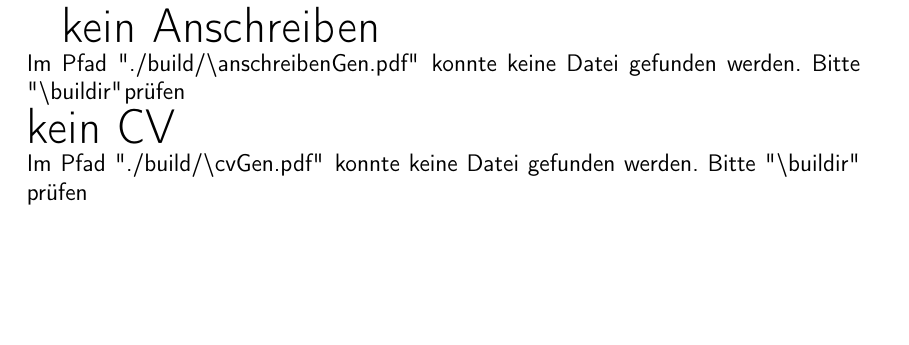
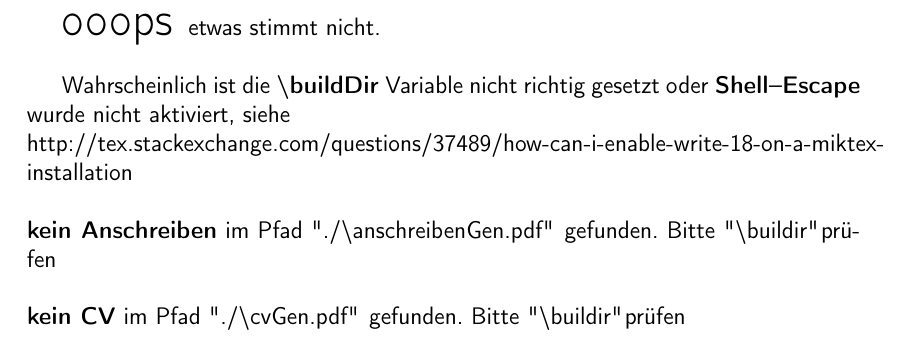
Before and after one commit to Stefanqn/Bewerbung, a LaTeX book (Vorlage/Bewerbung_Komplett.tex, which reads Bsp-Latex/mm.tex): part of page 1 of 12, cut at the place of the change, the shorter picture padded with empty space. Compiled offline with pdfLaTeX.

Commit message:
verbesserte fehlermeldung

```diff
--- a/Bsp-Latex/mm.tex
+++ b/Bsp-Latex/mm.tex
@@ -1,5 +1,5 @@
 \RequirePackage{GemeinsameDaten}
-\newcommand* \buildDir {./build/}
+\newcommand* \buildDir {./}
 \meinVorname{Max}
 \meinNachname{Mustermann}
 \meineStrasse{Musterstr. 99}
--- a/Vorlage/Bewerbung_Komplett.tex
+++ b/Vorlage/Bewerbung_Komplett.tex
@@ -50,15 +50,17 @@
 \IfFileExists{\buildDir anschreibenGen.pdf}{
 	\includepdf[pages=-, addtotoc={1, pageRef, 0,Anschreiben,anschreiben}]{\buildDir anschreibenGen}
 }{
-	\Huge kein Anschreiben \newline
-	\normalsize Im Pfad "\buildDir\textbackslash anschreibenGen.pdf" \hspace{1pt} konnte keine Datei gefunden werden. Bitte "\textbackslash buildir"\hspace{1pt}prüfen\newline
+	\Huge ooops \normalsize etwas stimmt nicht. \\
+
+	Wahrscheinlich ist die \textbf{\textbackslash buildDir} Variable nicht richtig gesetzt oder \textbf{Shell--Escape} wurde nicht aktiviert, siehe\\ http://tex.stackexchange.com/questions/37489/how-can-i-enable-write-18-on-a-miktex-installation
+	\\\\
+	\textbf{kein Anschreiben} im Pfad "\buildDir\textbackslash anschreibenGen.pdf" \hspace{1pt} gefunden. Bitte "\textbackslash buildir"\hspace{1pt}prüfen\newline\\
 }
 \IfFileExists{\buildDir cvGen.pdf}{
 	\bookmark[page=\thepage,level=0]{Lebenslauf}
 	\includepdf[pages=-]{\buildDir cvGen}
 }{
-	\Huge kein CV\newline
-	\normalsize Im Pfad "\buildDir\textbackslash cvGen.pdf" \hspace{1pt} konnte keine Datei gefunden werden. Bitte "\textbackslash buildir"\hspace{1pt}prüfen
+	\textbf{kein CV} im Pfad "\buildDir\textbackslash cvGen.pdf" \hspace{1pt} gefunden. Bitte "\textbackslash buildir"\hspace{1pt}prüfen
 }
 
 \input{../Bsp-Latex/Inhalt-Anlagen.tex}
```
Also changed, not shown: Vorlage/Bewerbung_Einzeln.tex (+7 -4 lines), 1 other file.
